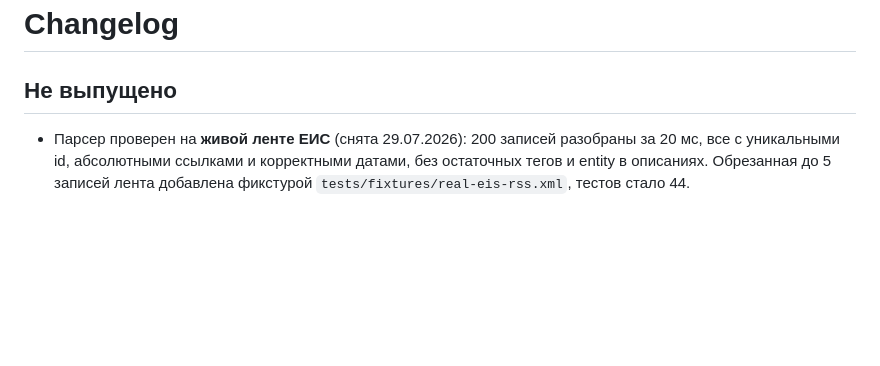
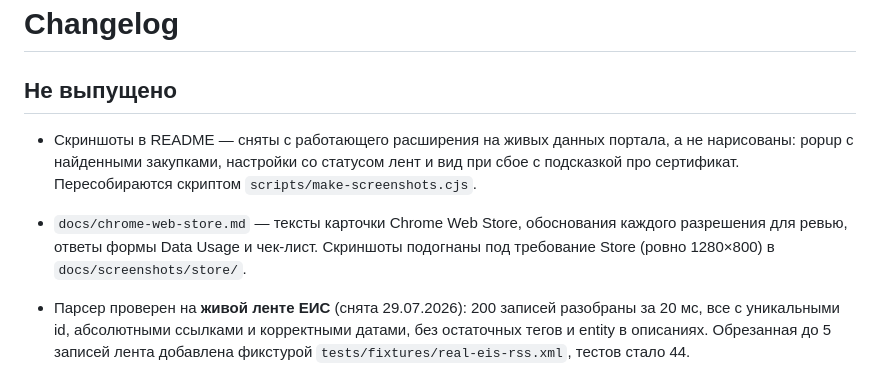
Before and after one commit to stufently/free-zakupki-gov-ru-monitor, a Markdown page: CHANGELOG.md, the part around the change. Rendered like a GitHub page; blank space fills up the shorter version.

```diff
--- a/CHANGELOG.md
+++ b/CHANGELOG.md
@@ -1,6 +1,9 @@
 # Changelog
 
 ## Не выпущено
+
+- Скриншоты в README — сняты с работающего расширения на живых данных портала, а не нарисованы: popup с найденными закупками, настройки со статусом лент и вид при сбое с подсказкой про сертификат. Пересобираются скриптом `scripts/make-screenshots.cjs`.
+- `docs/chrome-web-store.md` — тексты карточки Chrome Web Store, обоснования каждого разрешения для ревью, ответы формы Data Usage и чек-лист. Скриншоты подогнаны под требование Store (ровно 1280×800) в `docs/screenshots/store/`.
 
 - Парсер проверен на **живой ленте ЕИС** (снята 29.07.2026): 200 записей разобраны за 20 мс, все с уникальными id, абсолютными ссылками и корректными датами, без остаточных тегов и entity в описаниях. Обрезанная до 5 записей лента добавлена фикстурой `tests/fixtures/real-eis-rss.xml`, тестов стало 44.
 - `tests/e2e-live.cjs` — проверка против живого портала: расширение в настоящем Chromium проходит весь путь (fetch из service worker → offscreen → storage) и на повторной проверке даёт `totalNew: 0`. Прогон 29.07.2026: 200 записей скачаны и разобраны, уведомлений на первом запуске нет, дублей на втором нет. В GitHub CI не включён — zakupki.gov.ru доступен только из РФ.
```
Also changed, not shown: README.md (+14 -2 lines), TASKS.md (+10 -0 lines), docs/chrome-web-store.md (added, +132 -0 lines), docs/screenshots/options-cert-error.png (added), docs/screenshots/options.png (added), docs/screenshots/popup.png (added), docs/screenshots/store/1-nastroyki.png (added), docs/screenshots/store/2-popup.png (added), docs/screenshots/store/3-diagnostika.png (added), 1 other file.
